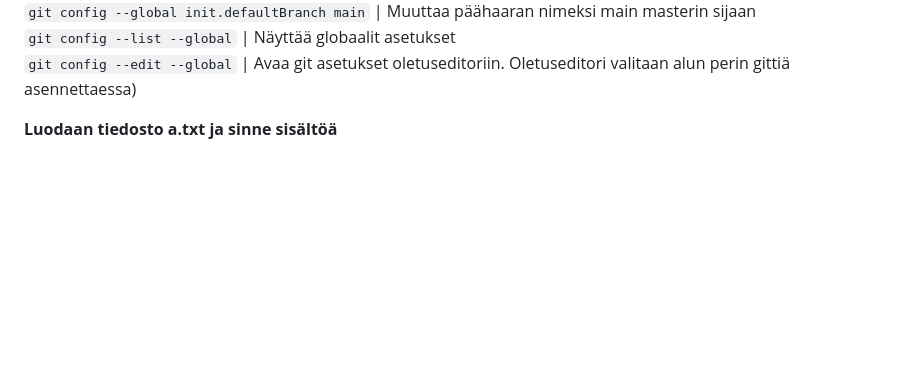
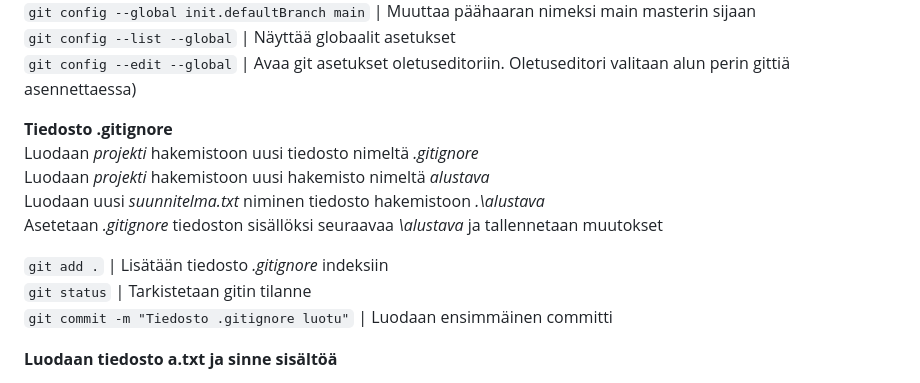
Before and after one commit to JouniJokelainen/public, a Markdown page: readme.md, the part around the change. GitHub-like rendering; blank space fills up the shorter version.

```diff
--- a/readme.md
+++ b/readme.md
@@ -16,6 +16,16 @@ Jos käytetään komentokehotetta, tulee työhakemistona olla *C:\users\omatunnu
 `git config --global init.defaultBranch main` | Muuttaa päähaaran nimeksi main masterin sijaan
 `git config --list --global` | Näyttää globaalit asetukset
 `git config --edit --global` | Avaa git asetukset oletuseditoriin. Oletuseditori valitaan alun perin gittiä asennettaessa)
+
+**Tiedosto .gitignore**
+Luodaan *projekti* hakemistoon uusi tiedosto nimeltä *.gitignore*
+Luodaan *projekti* hakemistoon uusi hakemisto nimeltä *alustava*
+Luodaan uusi *suunnitelma.txt* niminen tiedosto hakemistoon *.\alustava*
+Asetetaan *.gitignore* tiedoston sisällöksi seuraavaa *\alustava* ja tallennetaan muutokset
+
+`git add .` | Lisätään tiedosto *.gitignore* indeksiin
+`git status` | Tarkistetaan gitin tilanne
+`git commit -m "Tiedosto .gitignore luotu"` | Luodaan ensimmäinen committi
 
 **Luodaan tiedosto a.txt ja sinne sisältöä**
 
```
